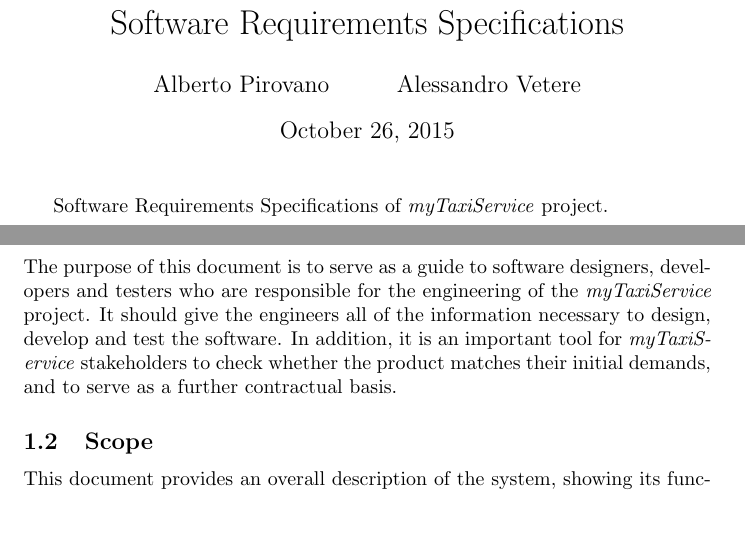
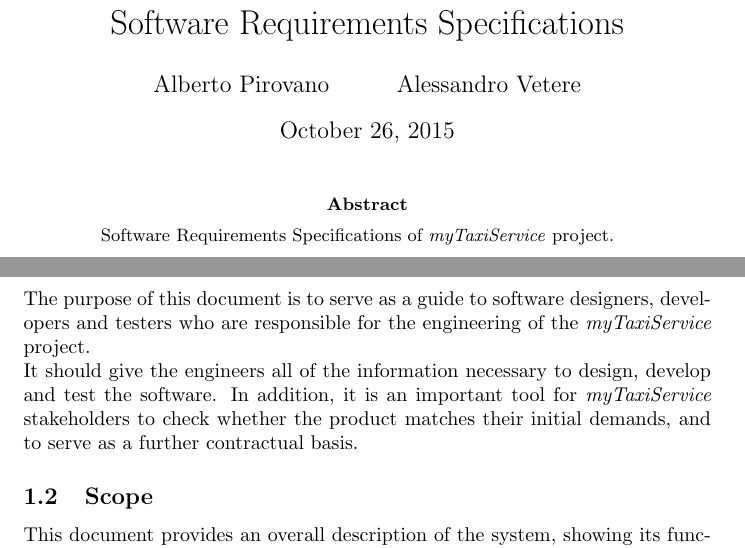
Before and after one commit to AlessandroVetere/PirovanoVetereSE2P, a LaTeX paper (srs/SRS.tex, which reads srs/section_1/section_1.tex): two parts of pages 1 and 3 of 7, joined at a grey line, cut so that both start at the same text, the shorter picture padded with empty space. Compiled offline with pdfLaTeX.

Commit message:
Abstract
added abstract and newline

```diff
--- a/srs/SRS.tex
+++ b/srs/SRS.tex
@@ -12,8 +12,11 @@
 \author{Alberto Pirovano \and Alessandro Vetere}      % Declares the author's name.
 \date{October 26, 2015}      % Deleting this command produces today's date.
 \begin{document}             % End of preamble and beginning of text.
-\maketitle                   % Produces the title.
-Software Requirements Specifications of \myTaxiService{} project.
+\maketitle
+\begin{abstract} % Questo è l'inizio dell'ambiente "abstract".
+	% L'ambiente abstract è fatto per contenere un riassunto del contenuto.
+	Software Requirements Specifications of \myTaxiService{} project.
+\end{abstract} % Qui termina l'ambiente ''abstract''
 \newpage
 \tableofcontents             % Prints the TOC
 \inputSection{1}
--- a/srs/section_1/section_1.tex
+++ b/srs/section_1/section_1.tex
@@ -3,8 +3,7 @@
                              % \subsection and \subsubsection commands.
 TODO: Introduction to \myTaxiService{} SRS document.
 \subsection{Purpose}
-The purpose of this document is to serve as a guide to software designers, developers and testers who are responsible for the engineering of the \myTaxiService{} project.
-It should give the engineers all of the information necessary to design, develop and test the software.
+The purpose of this document is to serve as a guide to software designers, developers and testers who are responsible for the engineering of the \myTaxiService{} project.\newline It should give the engineers all of the information necessary to design, develop and test the software.
 In addition, it is an important tool for \myTaxiService{} stakeholders to check whether the product matches their initial demands, and to serve as a further contractual basis.
 \subsection{Scope}
 This document provides an overall description of the system, showing its functional and non-functional requirements, constraints and external interfaces.
```
